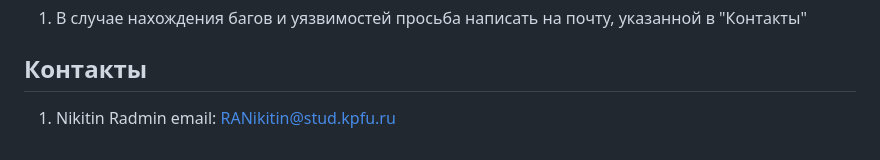
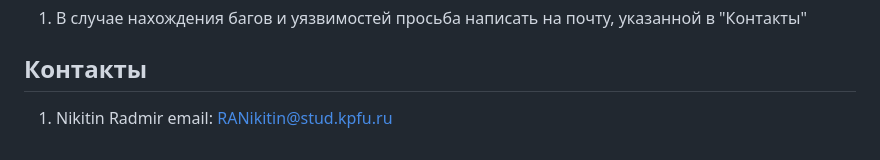
Before and after one commit to NikitinRadmir/HDR.4KFILM, a Markdown page: README.md, the part around the change. Drawn GitHub-style.

```diff
--- a/README.md
+++ b/README.md
@@ -98,4 +98,4 @@ HDR.4KFilm — это платформа, предназначенная для
 
 ## Контакты
 
-1. Nikitin Radmin email: RANikitin@stud.kpfu.ru
+1. Nikitin Radmir email: RANikitin@stud.kpfu.ru
```
